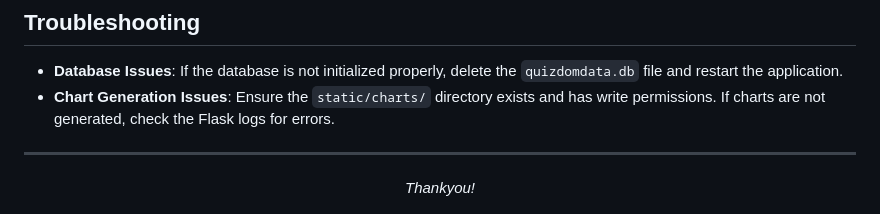
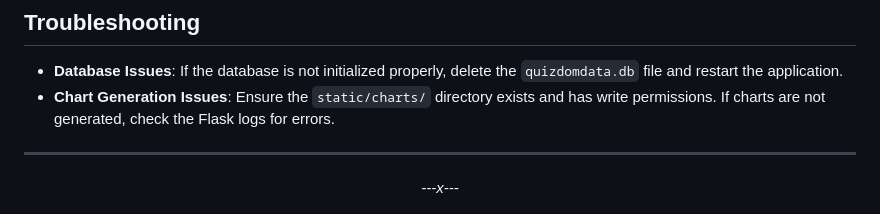
Before and after one commit to kavstea/MAD-I-Quizdom, a Markdown page: README.md, the part around the change. Drawn GitHub-style.

```diff
--- a/README.md
+++ b/README.md
@@ -113,5 +113,5 @@ Quizdom/                           # Root project directory
 ---
 
 <div align="center">
-  <em>Thankyou!</em>
+  <em>---x---</em>
 </div>
```
